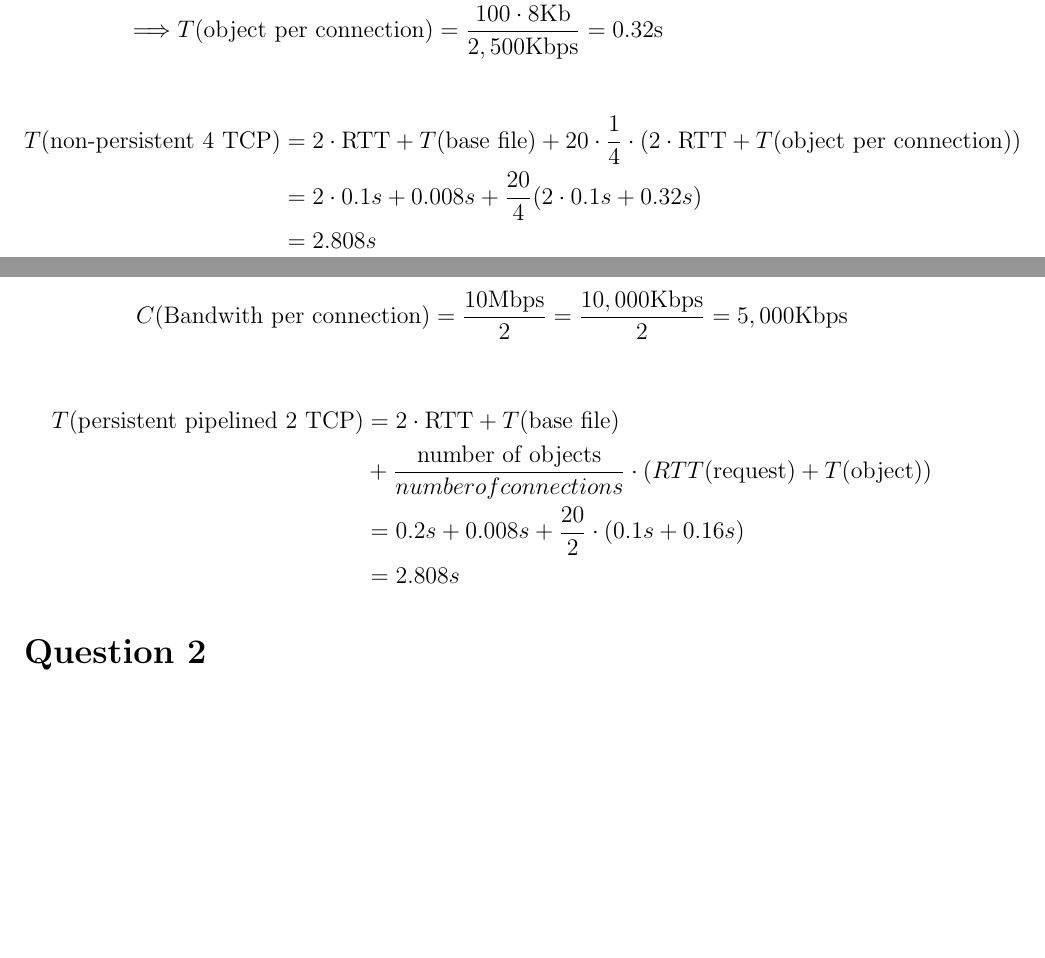
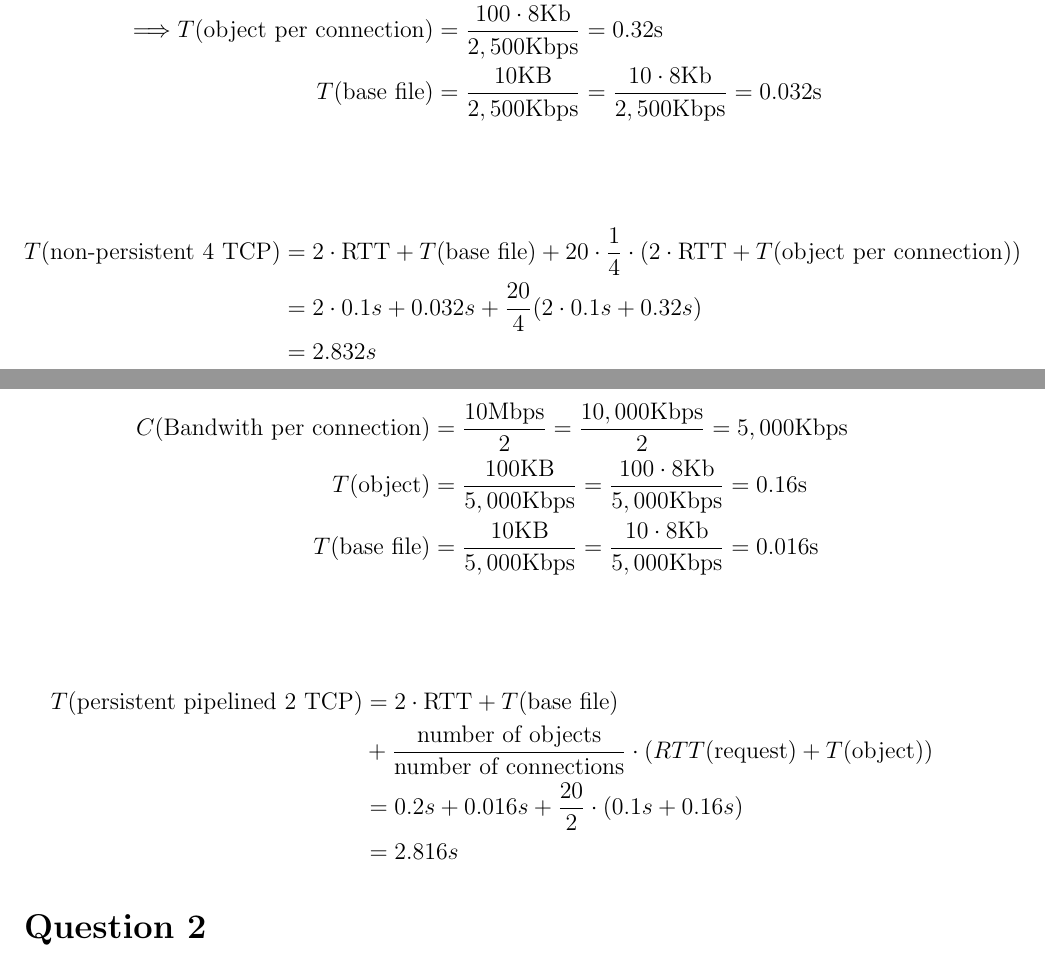
Before and after one commit to henryzhongsc/eecs325_written_assignments, a LaTeX document (hw_2/article.tex): two parts of pages 1 and 2 of 9, joined at a grey line, cut so that both start at the same text, the shorter picture padded with empty space. Compiled offline with pdfLaTeX.

Commit message:
🐛 Fix incorrect base file bandwith under parallel connection.

```diff
--- a/hw_2/article.tex
+++ b/hw_2/article.tex
@@ -66,13 +66,14 @@
 
 \begin{align*}
     C(\text{Bandwith per connection}) &= \frac{10 \text{Mbps}}{4} = \frac{10,000 \text{Kbps}}{4} = 2,500 \text{Kbps} \\
-    \Longrightarrow T(\text{object per connection}) &= \frac{100 \cdot 8 \text{Kb}}{2,500 \text{Kbps}} = 0.32 \text{s}
+    \Longrightarrow T(\text{object per connection}) &= \frac{100 \cdot 8 \text{Kb}}{2,500 \text{Kbps}} = 0.32 \text{s} \\
+    T(\text{base file}) &= \frac{10 \text{KB}}{2,500 \text{Kbps}} = \frac{10 \cdot 8 \text{Kb}}{2,500 \text{Kbps}} = 0.032 \text{s} \\
 \end{align*}
 
 \begin{align*}
     T(\text{non-persistent 4 TCP}) &= 2 \cdot \text{RTT} + T(\text{base file}) + 20 \cdot \frac{1}{4} \cdot (2 \cdot \text{RTT} + T(\text{object per connection})) \\
-    &= 2 \cdot 0.1s + 0.008s + \frac{20}{4} (2 \cdot 0.1s + 0.32s) \\
-    &= 2.808s
+    &= 2 \cdot 0.1s + 0.032s + \frac{20}{4} (2 \cdot 0.1s + 0.32s) \\
+    &= 2.832s
 \end{align*}
 
 
@@ -87,15 +88,17 @@
 \subsection{d.}
 
 \begin{align*}
-    C(\text{Bandwith per connection}) &= \frac{10 \text{Mbps}}{2} = \frac{10,000 \text{Kbps}}{2} = 5,000 \text{Kbps}
+    C(\text{Bandwith per connection}) &= \frac{10 \text{Mbps}}{2} = \frac{10,000 \text{Kbps}}{2} = 5,000 \text{Kbps} \\
+    T(\text{object}) &= \frac{100 \text{KB}}{5,000 \text{Kbps}} = \frac{100 \cdot 8 \text{Kb}}{5,000 \text{Kbps}} = 0.16 \text{s} \\
+    T(\text{base file}) &= \frac{10 \text{KB}}{5,000 \text{Kbps}} = \frac{10 \cdot 8 \text{Kb}}{5,000 \text{Kbps}} = 0.016 \text{s} \\
 \end{align*}
 
 
 \begin{align*}
     T(\text{persistent pipelined 2 TCP}) &= 2 \cdot \text{RTT} + T(\text{base file})  \\
-    &+ \frac{\text{number of objects}}{number of connections} \cdot (RTT(\text{request}) + T(\text{object})) \\
-    &= 0.2s + 0.008s + \frac{20}{2} \cdot (0.1s + 0.16s) \\
-    &= 2.808s
+    &+ \frac{\text{number of objects}}{\text{number of connections}} \cdot (RTT(\text{request}) + T(\text{object})) \\
+    &= 0.2s + 0.016s + \frac{20}{2} \cdot (0.1s + 0.16s) \\
+    &= 2.816s
 \end{align*}
 
 % % % % % % % % % % % % % % % % % % % % % % % % % % % % % % % % % %
```
